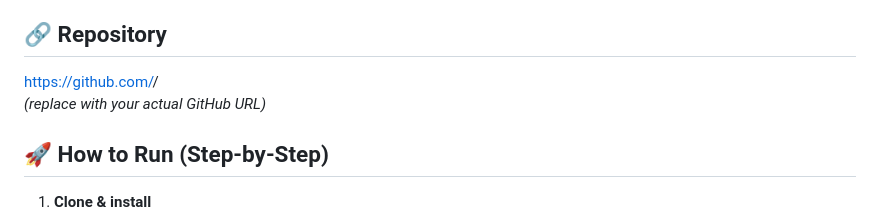
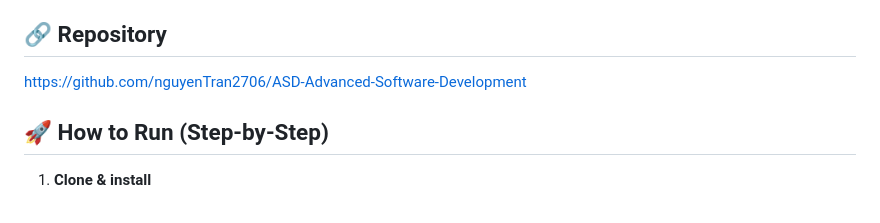
Before and after one commit to nguyenTran2706/ASD-Advanced-Software-Development, a Markdown page: README.md, the part around one of its changes. Drawn GitHub-style.

```diff
--- a/README.md
+++ b/README.md
@@ -2,8 +2,7 @@
 A full-stack web app for browsing properties to **Buy**, **Rent**, and view **Sold** results, with a simple **enquiry** flow to contact agents. Built with **Node.js + Express**, **SQLite**, and **vanilla HTML/CSS/JS**.
 
 ## 🔗 Repository
-https://github.com/<your-org>/<your-repo-name>
-*(replace with your actual GitHub URL)*
+https://github.com/nguyenTran2706/ASD-Advanced-Software-Development
 
 ## 🚀 How to Run (Step-by-Step)
 
```
Also changed, not shown: other parts of README.md (+4 -4 lines).
